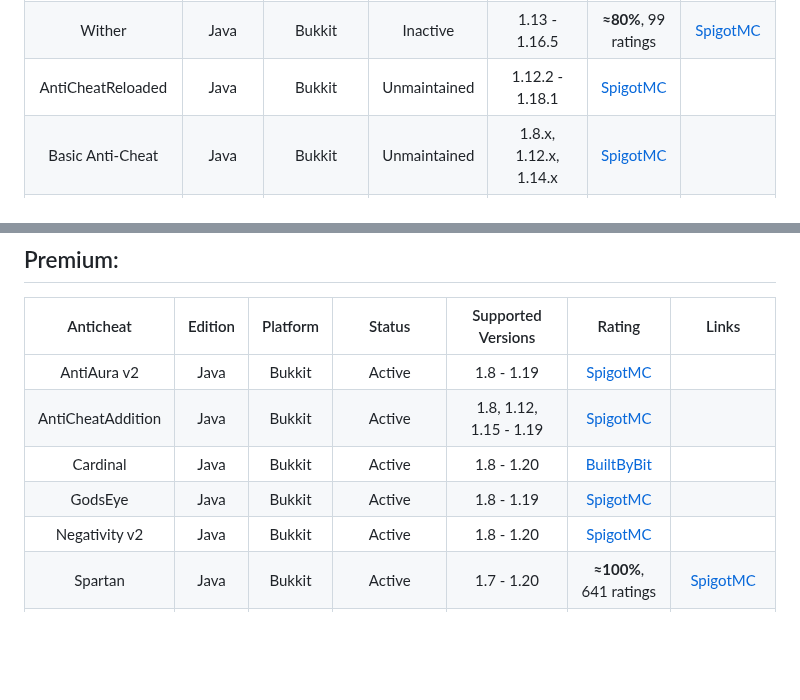
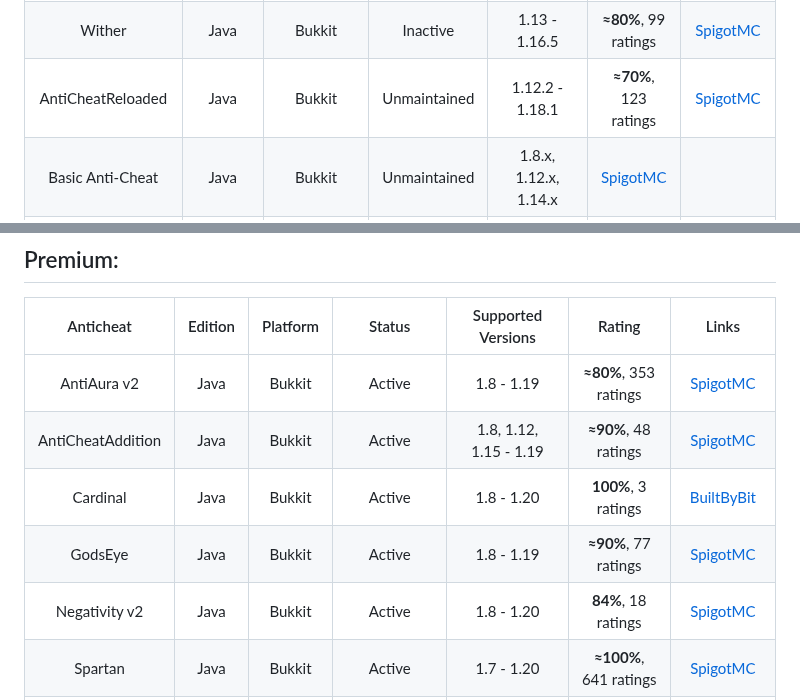
Before and after one commit to ManInMyVan/Minecraft-Anticheat-List, a Markdown page: README.md, 2 parts joined by grey strips. GitHub-like rendering; blank space fills up the shorter version.

Commit message:
Premium section done w/ ratings

```diff
--- a/README.md
+++ b/README.md
@@ -24,7 +24,7 @@ Scythe                 |Bedrock|Addon     |Active      |1.20.10+
 GK                     |Java   |Bukkit    |Inactive    |1.8 - 1.16                                                                                 |**≈90%**, 19 ratings |[Dedicated Site](https://gkanticheat.weebly.com/free.html), [SpigotMC](https://spigotmc.org/resources/75691)
 Hawk                   |Java   |Bukkit    |Inactive    |1.7.10, 1.8.8                                                                              |**≈90%**, 75 ratings |[SpigotMC](https://spigotmc.org/resources/40343)
 Wither                 |Java   |Bukkit    |Inactive    |1.13 - 1.16.5                                                                              |**≈80%**, 99 ratings |[SpigotMC](https://spigotmc.org/resources/68657)
-AntiCheatReloaded      |Java   |Bukkit    |Unmaintained|1.12.2 - 1.18.1                                                                            |[SpigotMC](https://spigotmc.org/resources/23799)
+AntiCheatReloaded      |Java   |Bukkit    |Unmaintained|1.12.2 - 1.18.1                                                                            |**≈70%**, 123 ratings|[SpigotMC](https://spigotmc.org/resources/23799)
 Basic Anti-Cheat       |Java   |Bukkit    |Unmaintained|1.8.x, 1.12.x, 1.14.x                                                                      |[SpigotMC](https://spigotmc.org/resources/70455)
 AutoEye                |Java   |Bukkit    |Discontinued|1.7 - 1.12                                                                                 |[SpigotMC](https://spigotmc.org/resources/54046)
 Cenix                  |Java   |Bukkit    |Discontinued|1.13 - 1.14                                                                                |[SpigotMC](https://spigotmc.org/resources/59292)
@@ -112,11 +112,11 @@ Moonlight              |Bedrock|NukkitX   |Unavailable |1.19.20
 ## Premium:
 |Anticheat       |Edition|Platform|Status        |Supported Versions                |Rating                |Links|
 |:--------------:|:-----:|:------:|:------------:|:--------------------------------:|:--------------------:|:---:|
-AntiAura v2      |Java   |Bukkit    |Active      |1.8 - 1.19                        |[SpigotMC](https://spigotmc.org/resources/1368)
-AntiCheatAddition|Java   |Bukkit    |Active      |1.8, 1.12, 1.15 - 1.19            |[SpigotMC](https://spigotmc.org/resources/33590)
-Cardinal         |Java   |Bukkit    |Active      |1.8 - 1.20                        |[BuiltByBit](https://builtbybit.com/resources/26622)
-GodsEye          |Java   |Bukkit    |Active      |1.8 - 1.19                        |[SpigotMC](https://spigotmc.org/resources/69595)
-Negativity v2    |Java   |Bukkit    |Active      |1.8 - 1.20                        |[SpigotMC](https://spigotmc.org/resources/86874)
+AntiAura v2      |Java   |Bukkit    |Active      |1.8 - 1.19                        |**≈80%**, 353 ratings  |[SpigotMC](https://spigotmc.org/resources/1368)
+AntiCheatAddition|Java   |Bukkit    |Active      |1.8, 1.12, 1.15 - 1.19            |**≈90%**, 48 ratings  |[SpigotMC](https://spigotmc.org/resources/33590)
+Cardinal         |Java   |Bukkit    |Active      |1.8 - 1.20                        |**100%**, 3 ratings   |[BuiltByBit](https://builtbybit.com/resources/26622)
+GodsEye          |Java   |Bukkit    |Active      |1.8 - 1.19                        |**≈90%**, 77 ratings  |[SpigotMC](https://spigotmc.org/resources/69595)
+Negativity v2    |Java   |Bukkit    |Active      |1.8 - 1.20                        |**84%**, 18 ratings   |[SpigotMC](https://spigotmc.org/resources/86874)
 Spartan          |Java   |Bukkit    |Active      |1.7 - 1.20                        |**≈100%**, 641 ratings|[SpigotMC](https://spigotmc.org/resources/25638)
 Vulcan           |Java   |Bukkit    |Active      |1.7 - 1.20.1                      |**≈100%**, 302 ratings|[SpigotMC](https://spigotmc.org/resources/83626)
 Wraith           |Java   |Bukkit    |Active      |1.8.8 - 1.20.1                    |**≈70%**, 40 ratings  |[SpigotMC](https://spigotmc.org/resources/66887)
```
